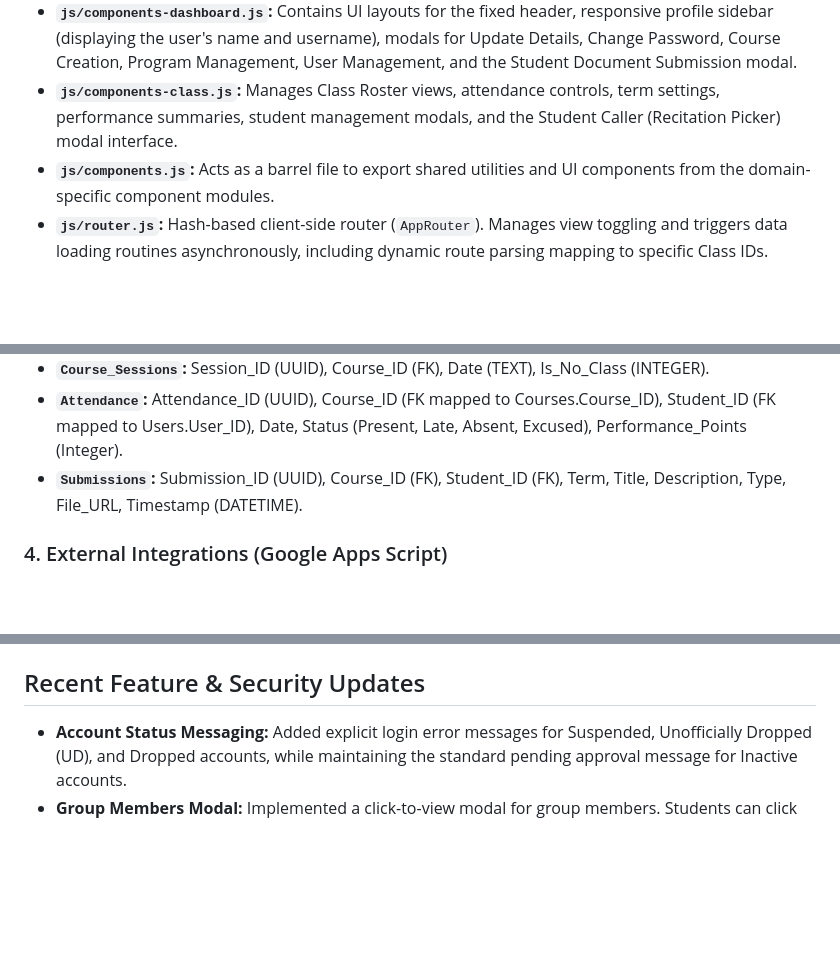
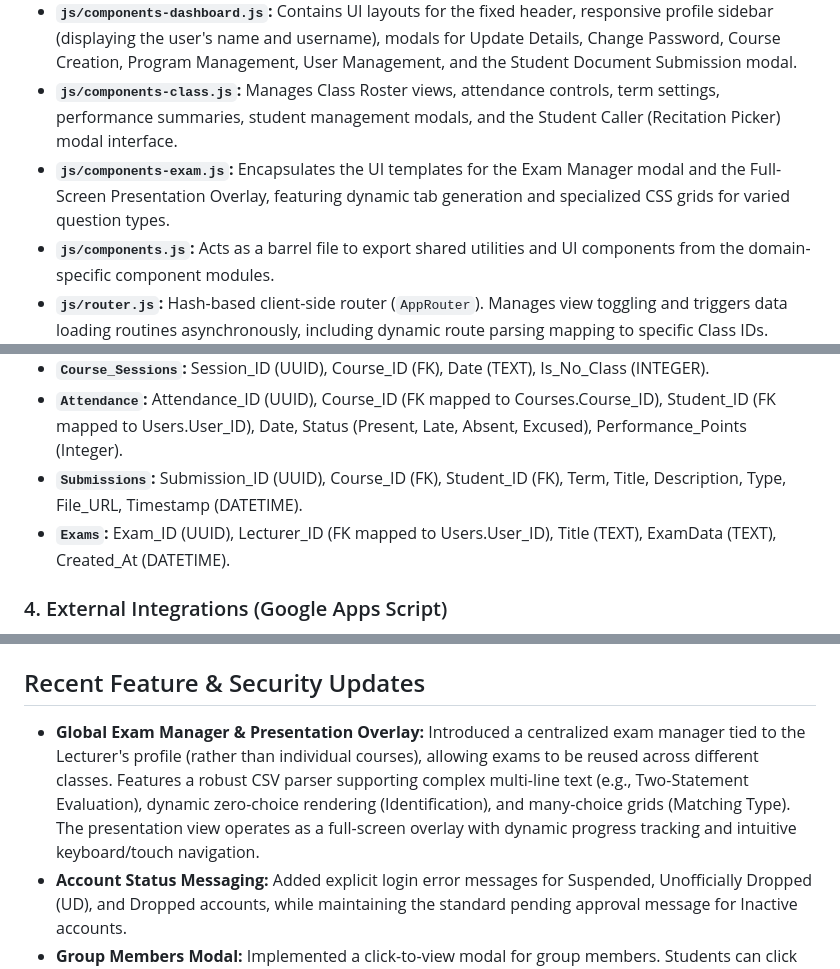
Before and after one commit to gcalacdayuniv/2026lms, a Markdown page: README.md, 3 parts joined by grey strips. Drawn GitHub-style; blank space fills up the shorter version.

```diff
--- a/README.md
+++ b/README.md
@@ -18,6 +18,7 @@ The client-side is a static Single-Page Application (SPA) using Vanilla JavaScri
 * **`js/components-auth.js`:** Encapsulates authentication HTML component templates including the Login and Registration screens.
 * **`js/components-dashboard.js`:** Contains UI layouts for the fixed header, responsive profile sidebar (displaying the user's name and username), modals for Update Details, Change Password, Course Creation, Program Management, User Management, and the Student Document Submission modal.
 * **`js/components-class.js`:** Manages Class Roster views, attendance controls, term settings, performance summaries, student management modals, and the Student Caller (Recitation Picker) modal interface.
+* **`js/components-exam.js`:** Encapsulates the UI templates for the Exam Manager modal and the Full-Screen Presentation Overlay, featuring dynamic tab generation and specialized CSS grids for varied question types.
 * **`js/components.js`:** Acts as a barrel file to export shared utilities and UI components from the domain-specific component modules.
 * **`js/router.js`:** Hash-based client-side router (`AppRouter`). Manages view toggling and triggers data loading routines asynchronously, including dynamic route parsing mapping to specific Class IDs.
 * **`js/auth.js`:** Handles login (with password visibility toggling), registration (including dynamic program list loading), session management, DOM event delegation, dynamic form masking, user detail updates, password updating logic, interactive panel/modal toggling, global image viewing navigation, and user management status controls.
@@ -42,6 +44,7 @@ The database uses Universally Unique Identifiers (UUIDs) for all primary keys, g
 * **`Course_Sessions`:** Session_ID (UUID), Course_ID (FK), Date (TEXT), Is_No_Class (INTEGER).
 * **`Attendance`:** Attendance_ID (UUID), Course_ID (FK mapped to Courses.Course_ID), Student_ID (FK mapped to Users.User_ID), Date, Status (Present, Late, Absent, Excused), Performance_Points (Integer).
 * **`Submissions`:** Submission_ID (UUID), Course_ID (FK), Student_ID (FK), Term, Title, Description, Type, File_URL, Timestamp (DATETIME).
+* **`Exams`:** Exam_ID (UUID), Lecturer_ID (FK mapped to Users.User_ID), Title (TEXT), ExamData (TEXT), Created_At (DATETIME).
 
 ### 4. External Integrations (Google Apps Script)
 * **`gas/Code.gs`:** A deployed Web App webhook that catches payloads from the Cloudflare Worker, decodes Base64 image data, dynamically creates or traverses nested folder structures, and saves files directly to a designated root Google Drive folder.
@@ -52,6 +55,7 @@ We use the following environment variables strictly within the API (`worker/wran
 * **`GAS_WEBHOOK_URL`**: The proxy endpoint used to transmit base64 payloads to Google Apps Script.
 
 ## Recent Feature & Security Updates
+* **Global Exam Manager & Presentation Overlay:** Introduced a centralized exam manager tied to the Lecturer's profile (rather than individual courses), allowing exams to be reused across different classes. Features a robust CSV parser supporting complex multi-line text (e.g., Two-Statement Evaluation), dynamic zero-choice rendering (Identification), and many-choice grids (Matching Type). The presentation view operates as a full-screen overlay with dynamic progress tracking and intuitive keyboard/touch navigation.
 * **Account Status Messaging:** Added explicit login error messages for Suspended, Unofficially Dropped (UD), and Dropped accounts, while maintaining the standard pending approval message for Inactive accounts.
 * **Group Members Modal:** Implemented a click-to-view modal for group members. Students can click their group name in the My Course Summary, and lecturers can click group names in the Roster List to instantly view all assigned members.
 * **Update Details Modal:** Users can modify their personal details (Given Name, Last Name, Suffix, Username, Email, Contact Number, Student Number) directly from a new modal in the profile panel. The UI breaks the name down into individual inputs for precise editing and automatically formats the final output to "Last Name, Given Name Suffix". This is secured by requiring their current password and implements edge validation to prevent duplicates across unique fields. The user's username is also explicitly displayed under their name in the profile panel.
```
Also changed, not shown: other parts of README.md (+5 -4 lines).
